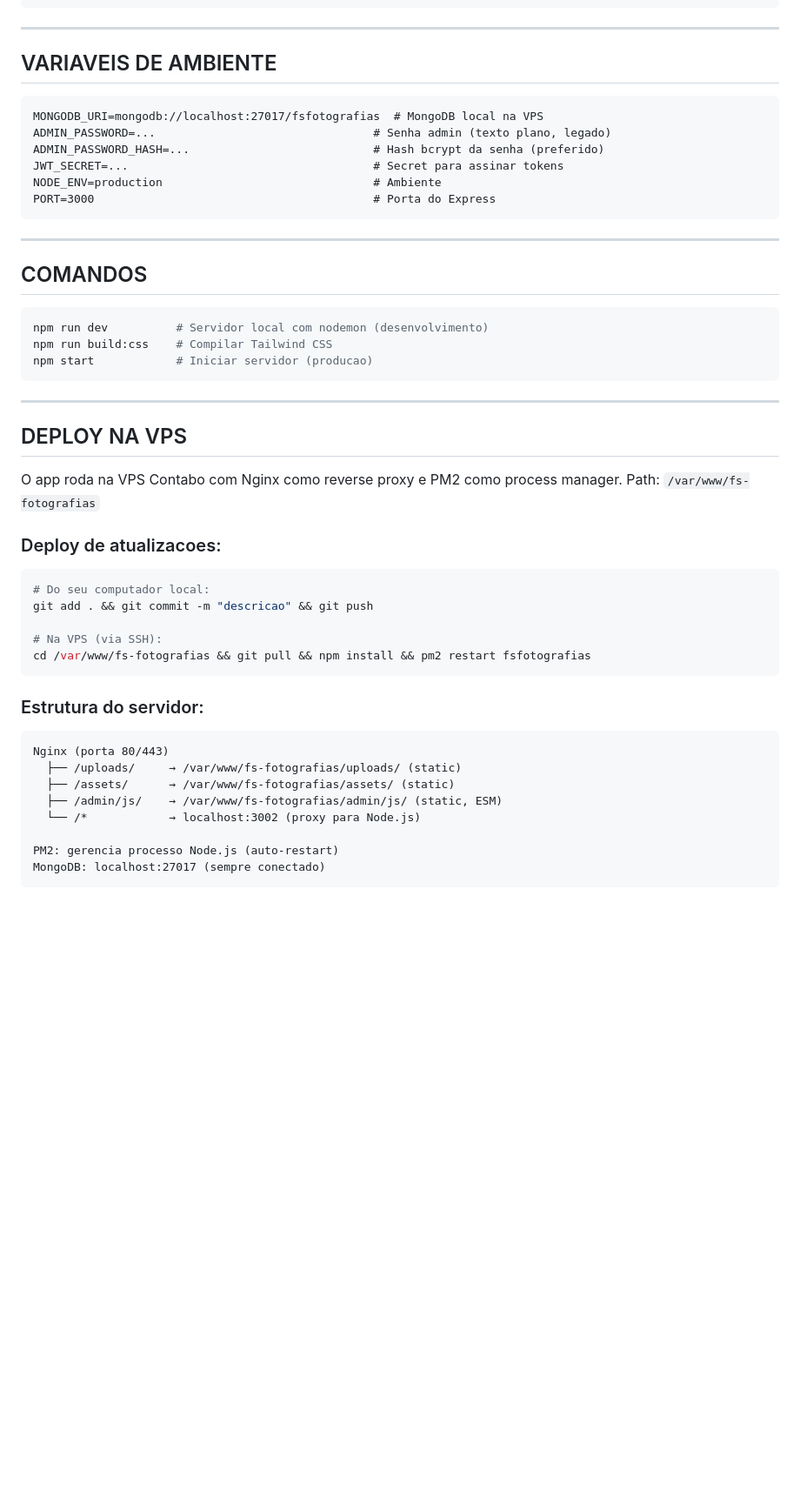
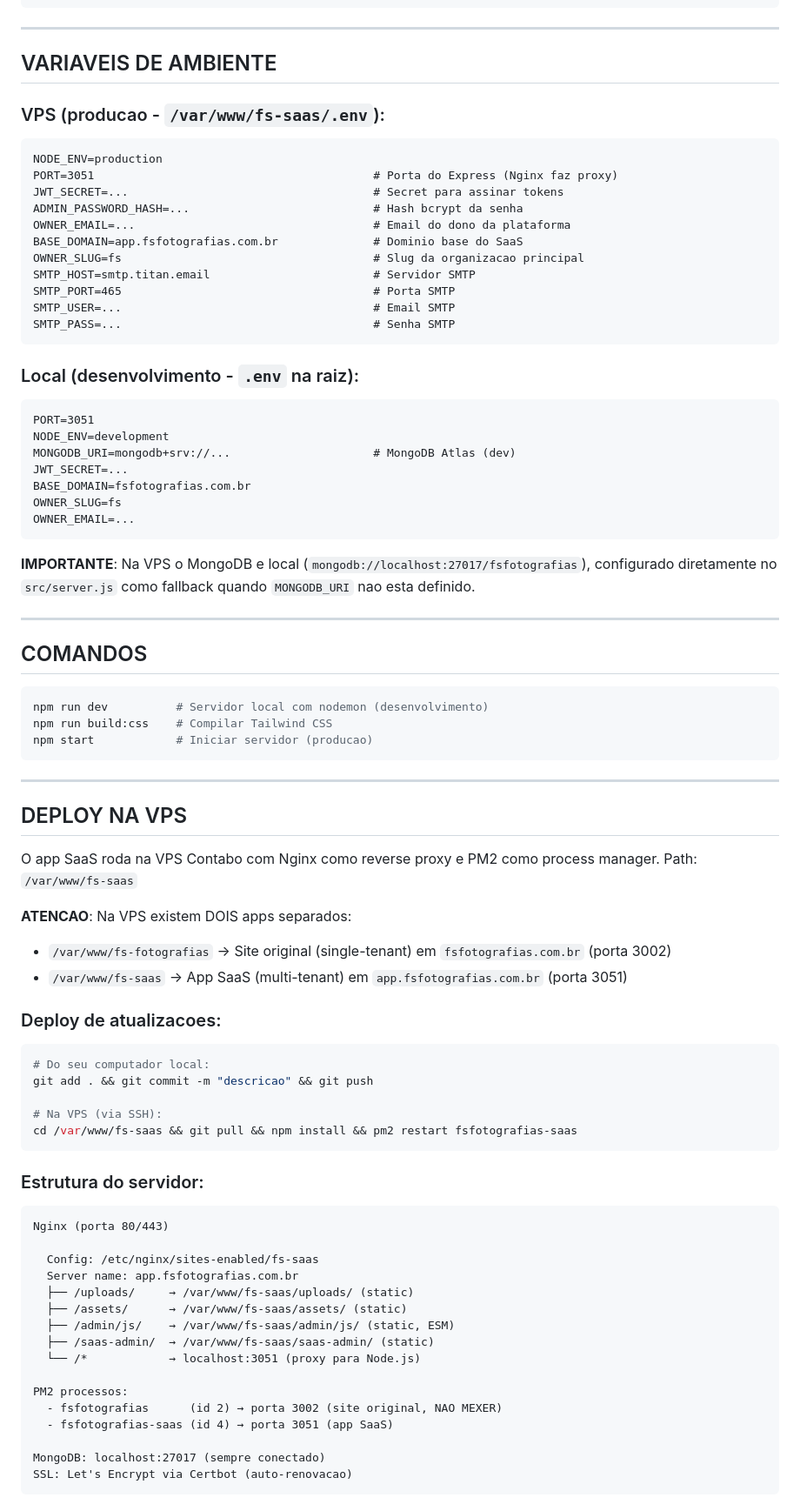
Before and after one commit to pach3c0/fs-saas, a Markdown page: CLAUDE.md, the part around one of its changes. Shown at 87% size. GitHub-like rendering; blank space fills up the shorter version.

````diff
--- a/CLAUDE.md
+++ b/CLAUDE.md
@@ -647,14 +647,33 @@ container.querySelectorAll('.meu-item').forEach(item => {
 
 ## VARIAVEIS DE AMBIENTE
 
+### VPS (producao - `/var/www/fs-saas/.env`):
 ```
-MONGODB_URI=mongodb://localhost:27017/fsfotografias  # MongoDB local na VPS
-ADMIN_PASSWORD=...                                # Senha admin (texto plano, legado)
-ADMIN_PASSWORD_HASH=...                           # Hash bcrypt da senha (preferido)
+NODE_ENV=production
+PORT=3051                                         # Porta do Express (Nginx faz proxy)
 JWT_SECRET=...                                    # Secret para assinar tokens
-NODE_ENV=production                               # Ambiente
-PORT=3000                                         # Porta do Express
+ADMIN_PASSWORD_HASH=...                           # Hash bcrypt da senha
+OWNER_EMAIL=...                                   # Email do dono da plataforma
+BASE_DOMAIN=app.fsfotografias.com.br              # Dominio base do SaaS
+OWNER_SLUG=fs                                     # Slug da organizacao principal
+SMTP_HOST=smtp.titan.email                        # Servidor SMTP
+SMTP_PORT=465                                     # Porta SMTP
+SMTP_USER=...                                     # Email SMTP
+SMTP_PASS=...                                     # Senha SMTP
 ```
+
+### Local (desenvolvimento - `.env` na raiz):
+```
+PORT=3051
+NODE_ENV=development
+MONGODB_URI=mongodb+srv://...                     # MongoDB Atlas (dev)
+JWT_SECRET=...
+BASE_DOMAIN=fsfotografias.com.br
+OWNER_SLUG=fs
+OWNER_EMAIL=...
+```
+
+**IMPORTANTE**: Na VPS o MongoDB e local (`mongodb://localhost:27017/fsfotografias`), configurado diretamente no `src/server.js` como fallback quando `MONGODB_URI` nao esta definido.
 
 ---
 
@@ -670,8 +689,12 @@ npm start            # Iniciar servidor (producao)
 
 ## DEPLOY NA VPS
 
-O app roda na VPS Contabo com Nginx como reverse proxy e PM2 como process manager.
-Path: `/var/www/fs-fotografias`
+O app SaaS roda na VPS Contabo com Nginx como reverse proxy e PM2 como process manager.
+Path: `/var/www/fs-saas`
+
+**ATENCAO**: Na VPS existem DOIS apps separados:
+- `/var/www/fs-fotografias` → Site original (single-tenant) em `fsfotografias.com.br` (porta 3002)
+- `/var/www/fs-saas` → App SaaS (multi-tenant) em `app.fsfotografias.com.br` (porta 3051)
 
 ### Deploy de atualizacoes:
 ```bash
@@ -679,17 +702,25 @@ Path: `/var/www/fs-fotografias`
 git add . && git commit -m "descricao" && git push
 
 # Na VPS (via SSH):
-cd /var/www/fs-fotografias && git pull && npm install && pm2 restart fsfotografias
+cd /var/www/fs-saas && git pull && npm install && pm2 restart fsfotografias-saas
 ```
 
 ### Estrutura do servidor:
 ```
 Nginx (porta 80/443)
-  ├── /uploads/     → /var/www/fs-fotografias/uploads/ (static)
-  ├── /assets/      → /var/www/fs-fotografias/assets/ (static)
-  ├── /admin/js/    → /var/www/fs-fotografias/admin/js/ (static, ESM)
-  └── /*            → localhost:3002 (proxy para Node.js)
 
-PM2: gerencia processo Node.js (auto-restart)
+  Config: /etc/nginx/sites-enabled/fs-saas
+  Server name: app.fsfotografias.com.br
+  ├── /uploads/     → /var/www/fs-saas/uploads/ (static)
+  ├── /assets/      → /var/www/fs-saas/assets/ (static)
+  ├── /admin/js/    → /var/www/fs-saas/admin/js/ (static, ESM)
+  ├── /saas-admin/  → /var/www/fs-saas/saas-admin/ (static)
+  └── /*            → localhost:3051 (proxy para Node.js)
+
+PM2 processos:
+  - fsfotografias      (id 2) → porta 3002 (site original, NAO MEXER)
+  - fsfotografias-saas (id 4) → porta 3051 (app SaaS)
+
 MongoDB: localhost:27017 (sempre conectado)
+SSL: Let's Encrypt via Certbot (auto-renovacao)
 ```
````
Also changed, not shown: other parts of CLAUDE.md (+72 -3 lines), ARCHITECTURE.md (+5 -2 lines).
